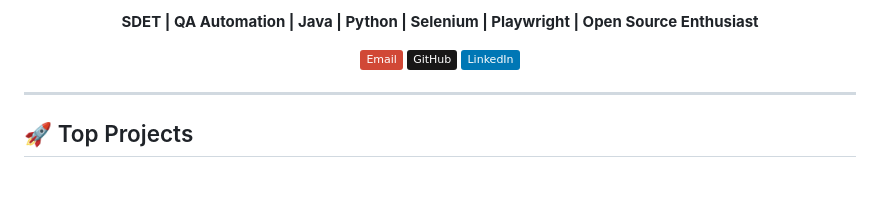
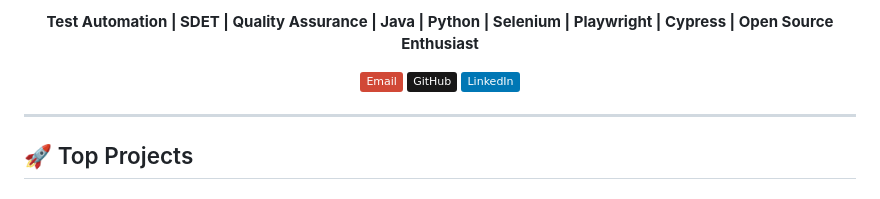
Before and after one commit to krishnaharshap/krishnaharshap.github.io, a Markdown page: README.md, the part around the change printed below. GitHub-like rendering; badges without logos.

```diff
--- a/README.md
+++ b/README.md
@@ -19,6 +13,7 @@
   </p>
-    <p style="font-size:1.2em; color:#64748b;">
-    <b>SDET | QA Automation | Java | Python | Selenium | Playwright | Open Source Enthusiast</b>
+    <b> Test Automation | SDET | Quality Assurance | Java | Python | Selenium | Playwright | Cypress | Open Source Enthusiast</b>
+      <p style="font-size:1.2em; color:#64748b;">
+
   </p>
   <p>
    <a href="mailto:krishnaharshap11@gmail.com" style="margin-right: 1em;">
```
Also changed, not shown: other parts of README.md (+1 -7 lines).
